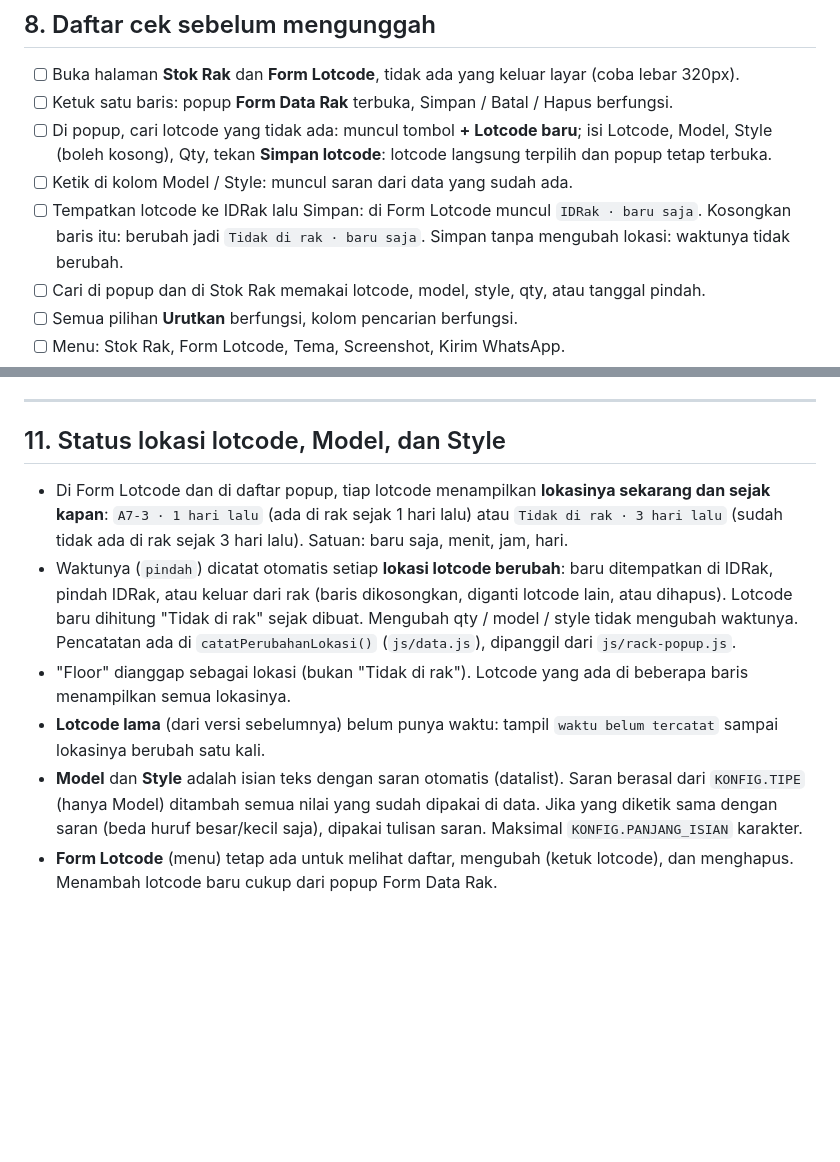
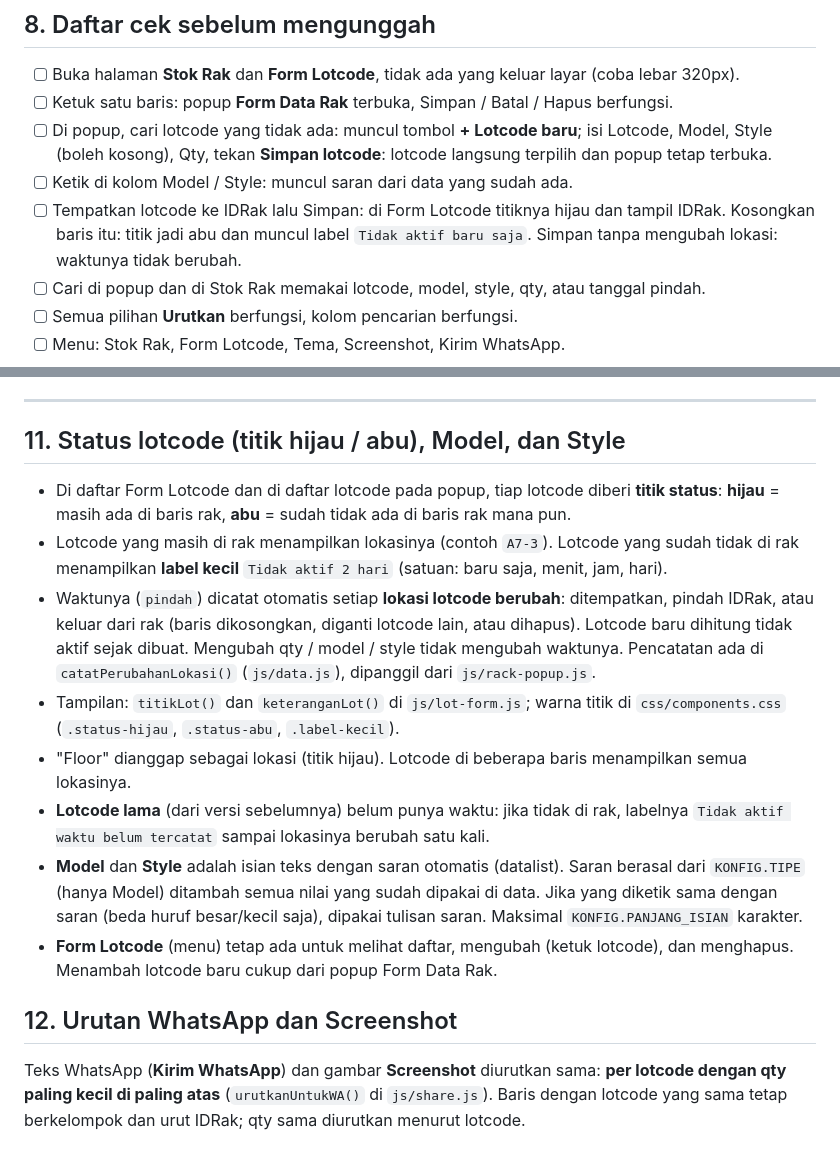
Before and after one commit to zidanf1/zidanf1.github.io, a Markdown page: gudang-pw/README.md, 2 parts joined by grey strips. GitHub-like rendering; blank space fills up the shorter version.

Commit message:
Add files via upload
Signed-off-by: zidanf1 <109010774+zidanf1@users.noreply.github.com>

```diff
--- a/gudang-pw/README.md
+++ b/gudang-pw/README.md
@@ -153,7 +153,7 @@ Data yang sudah tersimpan di HP tidak hilang saat aplikasi diperbarui.
 - [ ] Ketuk satu baris: popup **Form Data Rak** terbuka, Simpan / Batal / Hapus berfungsi.
 - [ ] Di popup, cari lotcode yang tidak ada: muncul tombol **+ Lotcode baru**; isi Lotcode, Model, Style (boleh kosong), Qty, tekan **Simpan lotcode**: lotcode langsung terpilih dan popup tetap terbuka.
 - [ ] Ketik di kolom Model / Style: muncul saran dari data yang sudah ada.
-- [ ] Tempatkan lotcode ke IDRak lalu Simpan: di Form Lotcode muncul `IDRak · baru saja`. Kosongkan baris itu: berubah jadi `Tidak di rak · baru saja`. Simpan tanpa mengubah lokasi: waktunya tidak berubah.
+- [ ] Tempatkan lotcode ke IDRak lalu Simpan: di Form Lotcode titiknya hijau dan tampil IDRak. Kosongkan baris itu: titik jadi abu dan muncul label `Tidak aktif baru saja`. Simpan tanpa mengubah lokasi: waktunya tidak berubah.
 - [ ] Cari di popup dan di Stok Rak memakai lotcode, model, style, qty, atau tanggal pindah.
 - [ ] Semua pilihan **Urutkan** berfungsi, kolom pencarian berfungsi.
 - [ ] Menu: Stok Rak, Form Lotcode, Tema, Screenshot, Kirim WhatsApp.
@@ -235,21 +235,29 @@ terhapus (misalnya data situs dibersihkan, atau pindah HP).
 
 ---
 
-## 11. Status lokasi lotcode, Model, dan Style
+## 11. Status lotcode (titik hijau / abu), Model, dan Style
 
-- Di Form Lotcode dan di daftar popup, tiap lotcode menampilkan **lokasinya sekarang dan sejak kapan**:
-  `A7-3 · 1 hari lalu` (ada di rak sejak 1 hari lalu) atau `Tidak di rak · 3 hari lalu`
-  (sudah tidak ada di rak sejak 3 hari lalu). Satuan: baru saja, menit, jam, hari.
-- Waktunya (`pindah`) dicatat otomatis setiap **lokasi lotcode berubah**: baru ditempatkan di IDRak, pindah IDRak,
+- Di daftar Form Lotcode dan di daftar lotcode pada popup, tiap lotcode diberi **titik status**:
+  **hijau** = masih ada di baris rak, **abu** = sudah tidak ada di baris rak mana pun.
+- Lotcode yang masih di rak menampilkan lokasinya (contoh `A7-3`). Lotcode yang sudah tidak di rak
+  menampilkan **label kecil** `Tidak aktif 2 hari` (satuan: baru saja, menit, jam, hari).
+- Waktunya (`pindah`) dicatat otomatis setiap **lokasi lotcode berubah**: ditempatkan, pindah IDRak,
   atau keluar dari rak (baris dikosongkan, diganti lotcode lain, atau dihapus). Lotcode baru dihitung
-  "Tidak di rak" sejak dibuat. Mengubah qty / model / style tidak mengubah waktunya.
+  tidak aktif sejak dibuat. Mengubah qty / model / style tidak mengubah waktunya.
   Pencatatan ada di `catatPerubahanLokasi()` (`js/data.js`), dipanggil dari `js/rack-popup.js`.
-- "Floor" dianggap sebagai lokasi (bukan "Tidak di rak"). Lotcode yang ada di beberapa baris
-  menampilkan semua lokasinya.
-- **Lotcode lama** (dari versi sebelumnya) belum punya waktu: tampil `waktu belum tercatat`
-  sampai lokasinya berubah satu kali.
+- Tampilan: `titikLot()` dan `keteranganLot()` di `js/lot-form.js`; warna titik di `css/components.css`
+  (`.status-hijau`, `.status-abu`, `.label-kecil`).
+- "Floor" dianggap sebagai lokasi (titik hijau). Lotcode di beberapa baris menampilkan semua lokasinya.
+- **Lotcode lama** (dari versi sebelumnya) belum punya waktu: jika tidak di rak, labelnya
+  `Tidak aktif waktu belum tercatat` sampai lokasinya berubah satu kali.
 - **Model** dan **Style** adalah isian teks dengan saran otomatis (datalist). Saran berasal dari `KONFIG.TIPE`
   (hanya Model) ditambah semua nilai yang sudah dipakai di data. Jika yang diketik sama dengan saran
   (beda huruf besar/kecil saja), dipakai tulisan saran. Maksimal `KONFIG.PANJANG_ISIAN` karakter.
 - **Form Lotcode** (menu) tetap ada untuk melihat daftar, mengubah (ketuk lotcode), dan menghapus.
   Menambah lotcode baru cukup dari popup Form Data Rak.
+
+## 12. Urutan WhatsApp dan Screenshot
+
+Teks WhatsApp (**Kirim WhatsApp**) dan gambar **Screenshot** diurutkan sama: **per lotcode dengan qty paling kecil
+di paling atas** (`urutkanUntukWA()` di `js/share.js`). Baris dengan lotcode yang sama tetap berkelompok dan urut IDRak;
+qty sama diurutkan menurut lotcode.
```
